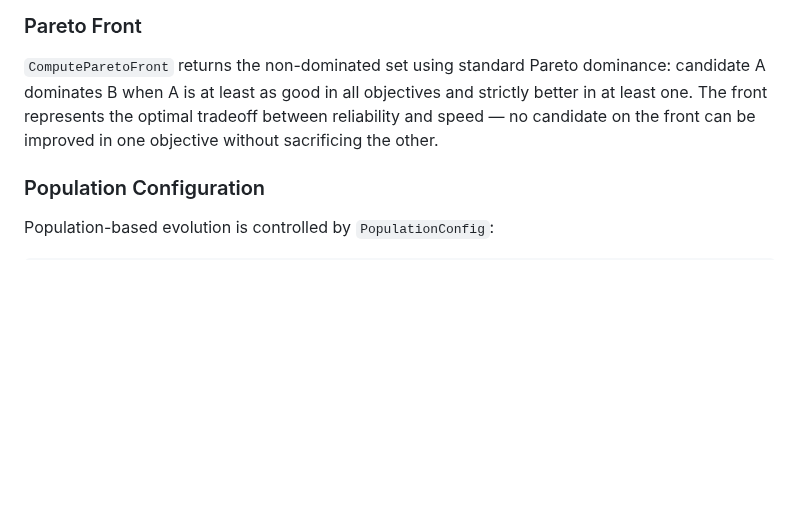
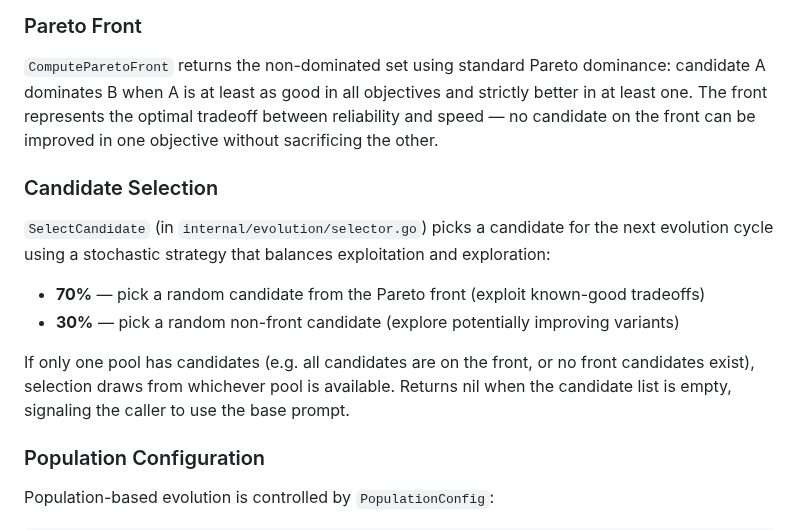
Before and after one commit to swordsmanluke/cloche, a Markdown page: docs/plans/2026-02-24-self-evolution-design.md, the part around the change. Rendered like a GitHub page; blank space fills up the shorter version.

Commit message:
cloche run develop-quiet-lake-dd22: develop (succeeded)
1 file changed, 16 insertions(+)

Modified:
  docs/plans/2026-02-24-self-evolution-design.md

```diff
--- a/docs/plans/2026-02-24-self-evolution-design.md
+++ b/docs/plans/2026-02-24-self-evolution-design.md
@@ -489,6 +489,22 @@ and strictly better in at least one. The front represents the optimal tradeoff
 between reliability and speed — no candidate on the front can be improved in one
 objective without sacrificing the other.
 
+### Candidate Selection
+
+`SelectCandidate` (in `internal/evolution/selector.go`) picks a candidate for
+the next evolution cycle using a stochastic strategy that balances exploitation
+and exploration:
+
+- **70%** — pick a random candidate from the Pareto front (exploit known-good
+  tradeoffs)
+- **30%** — pick a random non-front candidate (explore potentially improving
+  variants)
+
+If only one pool has candidates (e.g. all candidates are on the front, or no
+front candidates exist), selection draws from whichever pool is available.
+Returns nil when the candidate list is empty, signaling the caller to use the
+base prompt.
+
 ### Population Configuration
 
 Population-based evolution is controlled by `PopulationConfig`:
```
